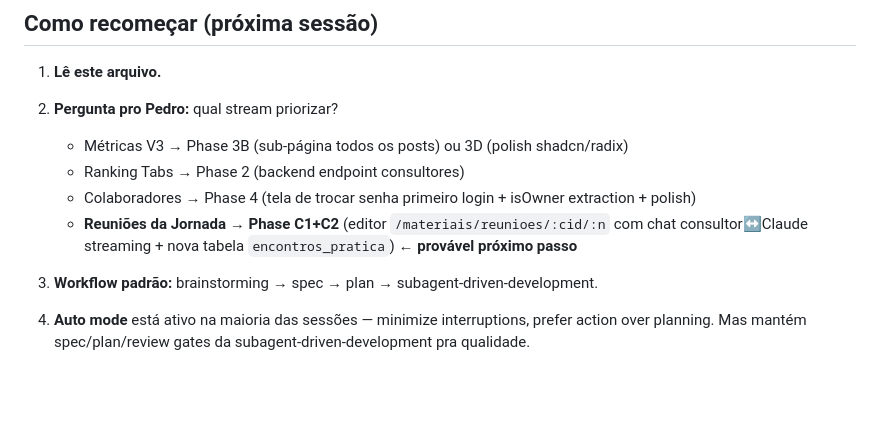
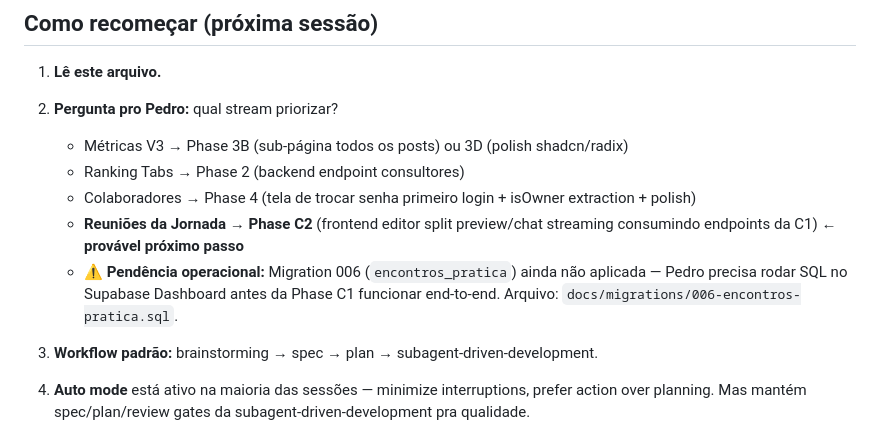
Before and after one commit to pedrooaranda/flg-docs-system, a Markdown page: docs/superpowers/HANDOFF-metricas-v3.md, the part around one of its changes. Drawn GitHub-style; blank space fills up the shorter version.

```diff
--- a/docs/superpowers/HANDOFF-metricas-v3.md
+++ b/docs/superpowers/HANDOFF-metricas-v3.md
@@ -187,7 +208,8 @@ Plano: [plans/2026-05-12-reunioes-phase-b.md](plans/2026-05-12-reunioes-phase-b.
    - Métricas V3 → Phase 3B (sub-página todos os posts) ou 3D (polish shadcn/radix)
    - Ranking Tabs → Phase 2 (backend endpoint consultores)
    - Colaboradores → Phase 4 (tela de trocar senha primeiro login + isOwner extraction + polish)
-   - **Reuniões da Jornada → Phase C1+C2** (editor `/materiais/reunioes/:cid/:n` com chat consultor↔Claude streaming + nova tabela `encontros_pratica`) **← provável próximo passo**
+   - **Reuniões da Jornada → Phase C2** (frontend editor split preview/chat streaming consumindo endpoints da C1) **← provável próximo passo**
+   - **⚠️ Pendência operacional:** Migration 006 (`encontros_pratica`) ainda não aplicada — Pedro precisa rodar SQL no Supabase Dashboard antes da Phase C1 funcionar end-to-end. Arquivo: `docs/migrations/006-encontros-pratica.sql`.
 
 3. **Workflow padrão:** brainstorming → spec → plan → subagent-driven-development.
 
```
Also changed, not shown: other parts of docs/superpowers/HANDOFF-metricas-v3.md (+30 -7 lines).
